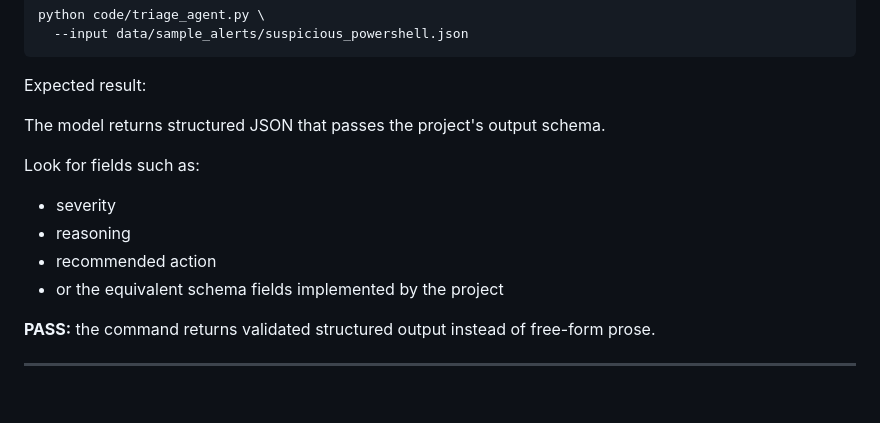
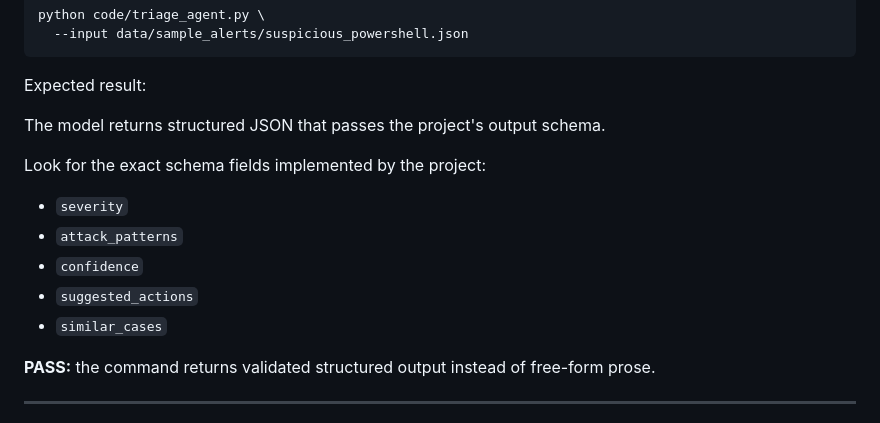
Before and after one commit to Emanuel-Walker/cyber-portfolio, a Markdown page: 02-llm-triage-hardened/README.md, the part around the change. GitHub-like rendering; blank space fills up the shorter version.

Commit message:
docs: align LLM walkthrough with output schema

```diff
--- a/02-llm-triage-hardened/README.md
+++ b/02-llm-triage-hardened/README.md
@@ -393,11 +393,12 @@ Expected result:
 
 The model returns structured JSON that passes the project's output schema.
 
-Look for fields such as:
-- severity
-- reasoning
-- recommended action
-- or the equivalent schema fields implemented by the project
+Look for the exact schema fields implemented by the project:
+- `severity`
+- `attack_patterns`
+- `confidence`
+- `suggested_actions`
+- `similar_cases`
 
 **PASS:** the command returns validated structured output instead of free-form prose.
 
```
